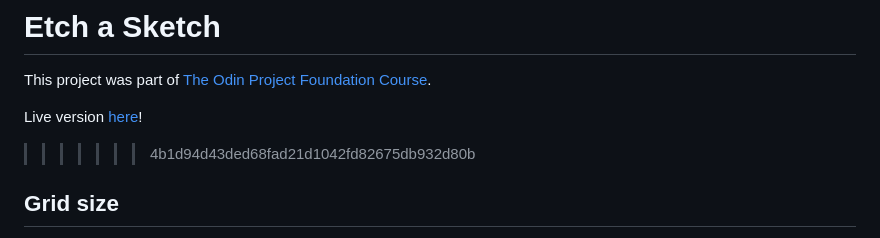
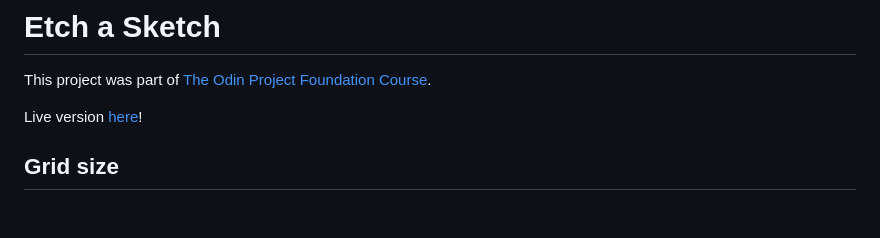
Before and after one commit to Sharpicek/etch-a-sketch, a Markdown page: README.md, the part around the change. Rendered like a GitHub page; blank space fills up the shorter version.

```diff
--- a/README.md
+++ b/README.md
@@ -2,7 +2,6 @@
 This project was part of [The Odin Project Foundation Course](https://www.theodinproject.com/paths/foundations/courses/foundations).
 
 Live version [here](https://sharpicek.github.io/etch-a-sketch/)!
->>>>>>> 4b1d94d43ded68fad21d1042fd82675db932d80b
 
 ## Grid size
 - You can set custom grid size (defaults to 16x16).
```
